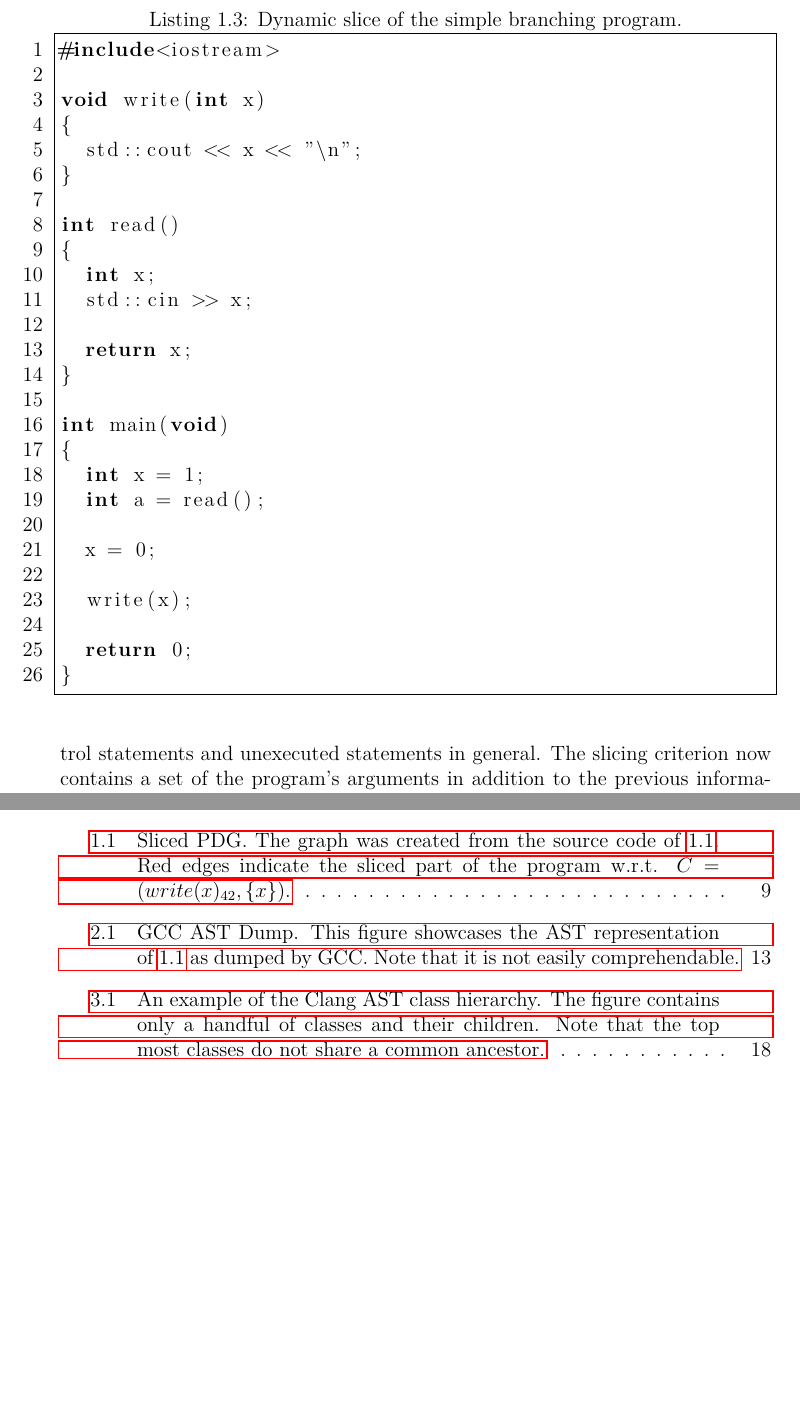
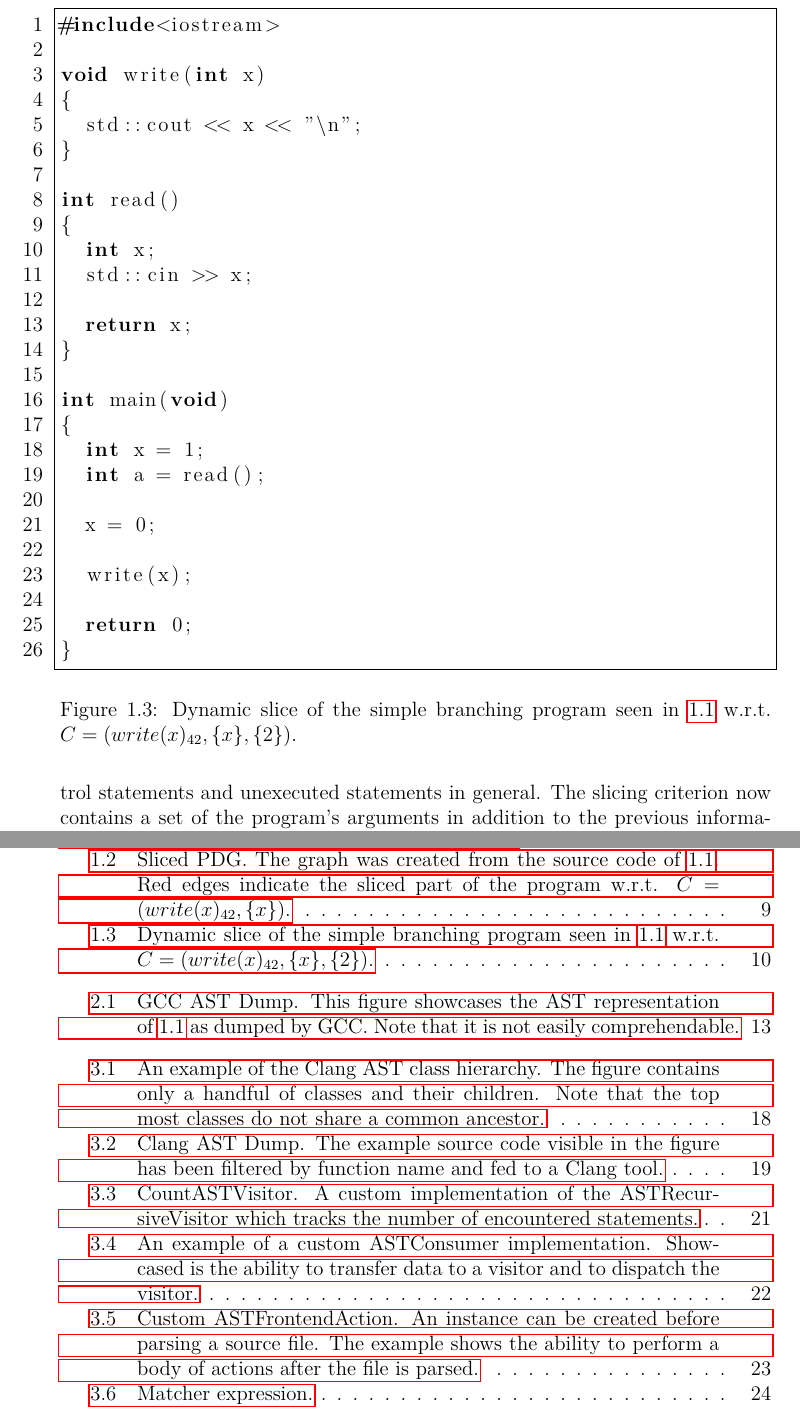
Before and after one commit to leskovde/AutoPIE, a LaTeX thesis (thesis/source/thesis.tex, which reads thesis/source/chap01_debugging.tex, thesis/source/chap03_clang.tex): two parts of pages 14 and 40 of 43, joined at a grey line, cut so that both start at the same text, the shorter picture padded with empty space. The pictures show the PDF file thesis/source/thesis.pdf that the author committed with the source.

Commit message:
Wrapped listings into figures

```diff
--- a/thesis/source/chap01_debugging.tex
+++ b/thesis/source/chap01_debugging.tex
@@ -383,6 +383,10 @@ int main(void)
 }
 \end{lstlisting}
 \end{minipage}
+\caption{An illustration of the difference static slicing makes.
+The source code on the left is the original program, the code on the
+right is its static slice w.r.t. $C = (write(x)_{42}, \{x\})$.}
+\label{lst:staticcomparison}
 \end{figure}
 
 One can imagine that the~size of~a~static slice would be much smaller
@@ -490,8 +494,7 @@ Using information available during a~run of~the~program
 results in~a typically much smaller slice.
 
 \begin{figure}[ht]\centering
-\begin{lstlisting}[caption=Dynamic slice of~the~simple
-  branching program., language=C++, label={lst:dynamicslice}]
+\begin{lstlisting}[language=C++]
 #include<iostream>
 
 void write(int x)
@@ -519,6 +522,9 @@ int main(void)
 	return 0;
 }
 \end{lstlisting}
+\caption{Dynamic slice of~the~simple branching program seen
+in~\ref{lst:simpleexample} w.r.t. $C = (write(x)_{42}, \{x\}, \{2\})$.}
+\label{lst:dynamicslice}
 \end{figure}
 
 This decrease in~size is mainly due to removing unnecessary
--- a/thesis/source/chap03_clang.tex
+++ b/thesis/source/chap03_clang.tex
@@ -285,6 +284,10 @@ FunctionDecl '...' <./simple...> line:3:5 main 'int ()'
         | `-DeclRefExpr 0x556041ab83f8 <col:10> 'int...'
         `-IntegerLiteral 0x556041ab8418 <col:14> 'int' 42
 \end{lstlisting}
+\caption{Clang AST Dump. The example source code visible
+in the figure has been filtered by function name and fed
+to a Clang tool.}
+\label{lst:astdump}
 \end{figure}
 
 The Clang AST attempts to represent the~source code as faithfully
@@ -398,8 +401,7 @@ Typically, when using less specific visit methods, a~good
 way of~differentiating node types is casting them dynamically.
 
 \begin{figure}[ht]\centering
-\begin{lstlisting}[caption=CountASTVisitor., language=C++,
-label={lst:countvisitor}]
+\begin{lstlisting}[language=C++]
 /**
  * Counts the number of statements.
  */
@@ -433,6 +435,9 @@ public:
         }
 };
 \end{lstlisting}
+\caption{CountASTVisitor. A custom implementation of the ASTRecursiveVisitor
+which tracks the number of encountered statements.}
+\label{lst:countvisitor}
 \end{figure}
 
 Visiting statements, expressions, declarations,
@@ -484,3 +493,4 @@ public:
 \end{figure}
 
 \begin{figure}[ht]\centering
+\begin{lstlisting}[language=C++]
@@ -513,6 +521,10 @@ public:
 	}
 };
 \end{lstlisting}
+\caption{Custom ASTFrontendAction. An instance can be created before
+parsing a source file. The example shows the ability to perform
+a body of actions after the file is parsed.}
+\label{lst:astfrontendaction}
 \end{figure}
 
 The tree traversal can be done in~a preorder or postorder fashion.
```
Also changed, not shown: thesis/source/thesis.pdf, thesis/source/chap03_clang.tex (16 more changed lines), 1 other file.
